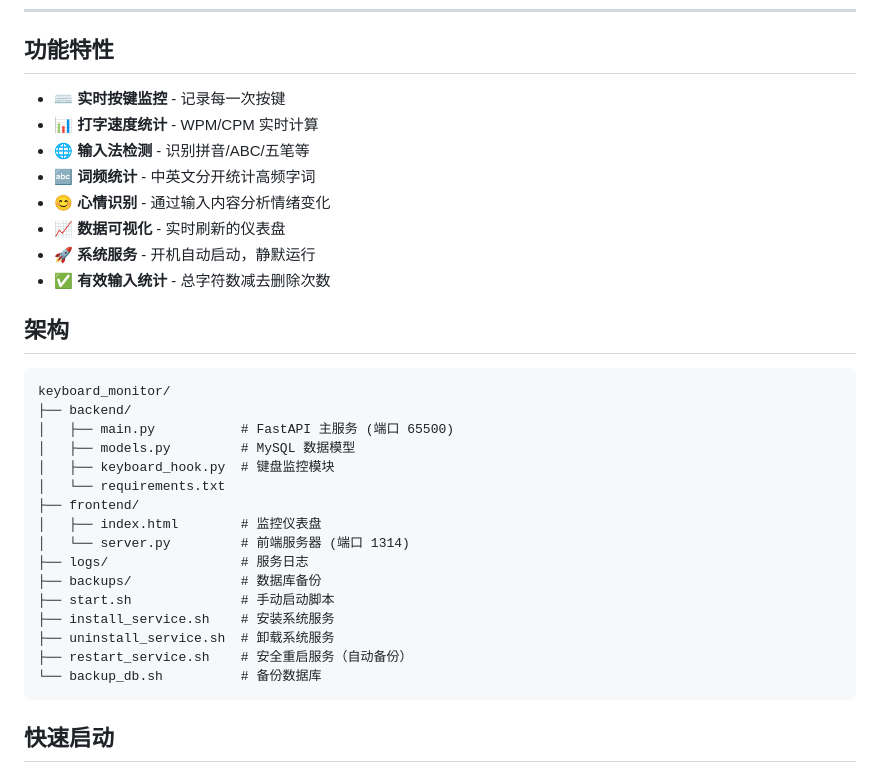
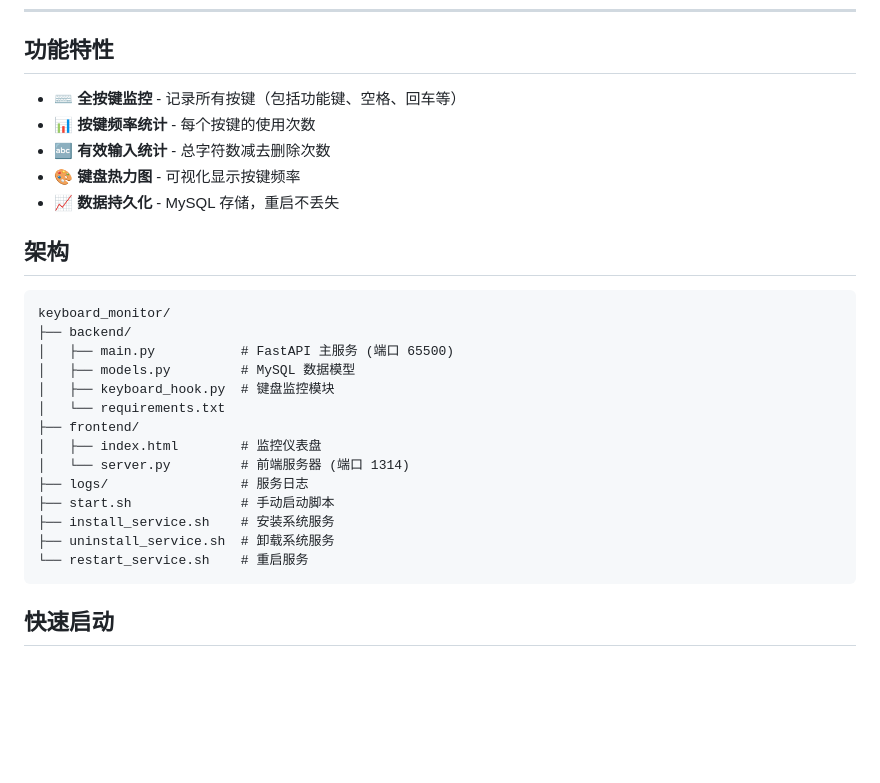
Before and after one commit to serenamustrich/inputrecord, a Markdown page: README.md, the part around one of its changes. Rendered like a GitHub page; blank space fills up the shorter version.

````diff
--- a/README.md
+++ b/README.md
@@ -24,14 +24,11 @@
 
 ## 功能特性
 
-- ⌨️ **实时按键监控** - 记录每一次按键
-- 📊 **打字速度统计** - WPM/CPM 实时计算
-- 🌐 **输入法检测** - 识别拼音/ABC/五笔等
-- 🔤 **词频统计** - 中英文分开统计高频字词
-- 😊 **心情识别** - 通过输入内容分析情绪变化
-- 📈 **数据可视化** - 实时刷新的仪表盘
-- 🚀 **系统服务** - 开机自动启动，静默运行
-- ✅ **有效输入统计** - 总字符数减去删除次数
+- ⌨️ **全按键监控** - 记录所有按键（包括功能键、空格、回车等）
+- 📊 **按键频率统计** - 每个按键的使用次数
+- 🔤 **有效输入统计** - 总字符数减去删除次数
+- 🎨 **键盘热力图** - 可视化显示按键频率
+- 📈 **数据持久化** - MySQL 存储，重启不丢失
 
 ## 架构
 
@@ -46,12 +43,10 @@ keyboard_monitor/
 │   ├── index.html        # 监控仪表盘
 │   └── server.py         # 前端服务器 (端口 1314)
 ├── logs/                 # 服务日志
-├── backups/              # 数据库备份
 ├── start.sh              # 手动启动脚本
 ├── install_service.sh    # 安装系统服务
 ├── uninstall_service.sh  # 卸载系统服务
-├── restart_service.sh    # 安全重启服务（自动备份）
-└── backup_db.sh          # 备份数据库
+└── restart_service.sh    # 重启服务
 ```
 
 ## 快速启动
````
Also changed, not shown: other parts of README.md (+24 -31 lines).
